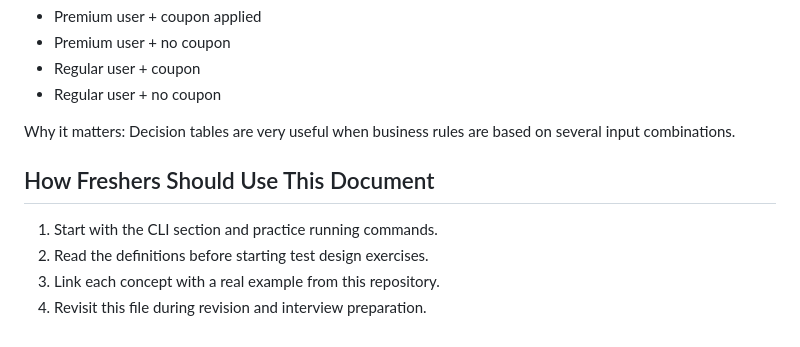
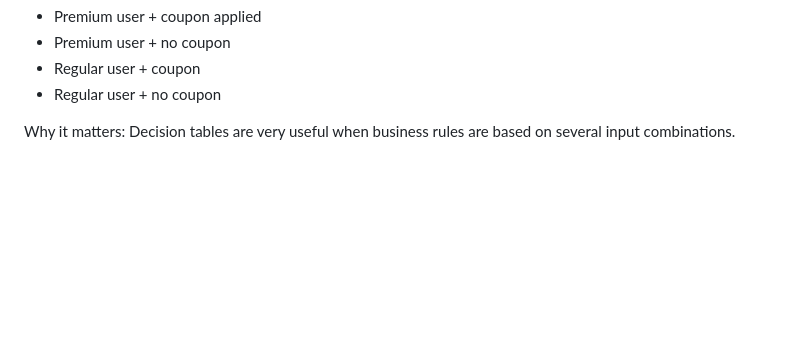
Before and after one commit to mshr07/Cubic-PlayWright-JS, a Markdown page: cli-and-testing-reference.md, the part around the change. GitHub-like rendering; blank space fills up the shorter version.

```diff
--- a/cli-and-testing-reference.md
+++ b/cli-and-testing-reference.md
@@ -364,10 +364,3 @@ For an e-commerce discount:
 
 Why it matters:
 Decision tables are very useful when business rules are based on several input combinations.
-
-## How Freshers Should Use This Document
-
-1. Start with the CLI section and practice running commands.
-2. Read the definitions before starting test design exercises.
-3. Link each concept with a real example from this repository.
-4. Revisit this file during revision and interview preparation.
```
